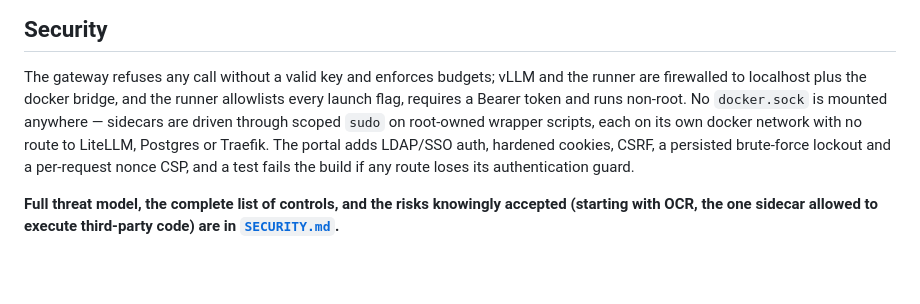
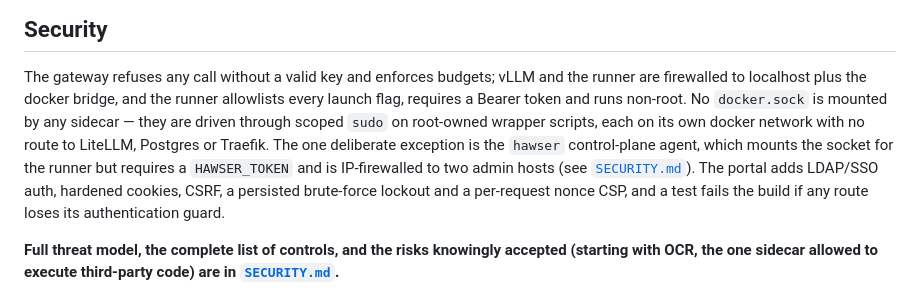
Before and after one commit to Sunderrrr/dgx-spark-llm-platform, a Markdown page: README.md, the part around the change. Drawn GitHub-style; blank space fills up the shorter version.

```diff
--- a/README.md
+++ b/README.md
@@ -484,9 +484,12 @@ and **relaunches it** after a process crash, a service restart or a reboot. A ma
 The gateway refuses any call without a valid key and enforces budgets; vLLM and the
 runner are firewalled to localhost plus the docker bridge, and the runner
 allowlists every launch flag, requires a Bearer token and runs non-root. No
-`docker.sock` is mounted anywhere — sidecars are driven through scoped `sudo` on
-root-owned wrapper scripts, each on its own docker network with no route to
-LiteLLM, Postgres or Traefik. The portal adds LDAP/SSO auth, hardened cookies,
+`docker.sock` is mounted by any sidecar — they are driven through scoped `sudo`
+on root-owned wrapper scripts, each on its own docker network with no route to
+LiteLLM, Postgres or Traefik. The one deliberate exception is the `hawser`
+control-plane agent, which mounts the socket for the runner but requires a
+`HAWSER_TOKEN` and is IP-firewalled to two admin hosts (see
+[`SECURITY.md`](SECURITY.md)). The portal adds LDAP/SSO auth, hardened cookies,
 CSRF, a persisted brute-force lockout and a per-request nonce CSP, and a test
 fails the build if any route loses its authentication guard.
 
```
Also changed, not shown: SECURITY.md (+12 -3 lines).
